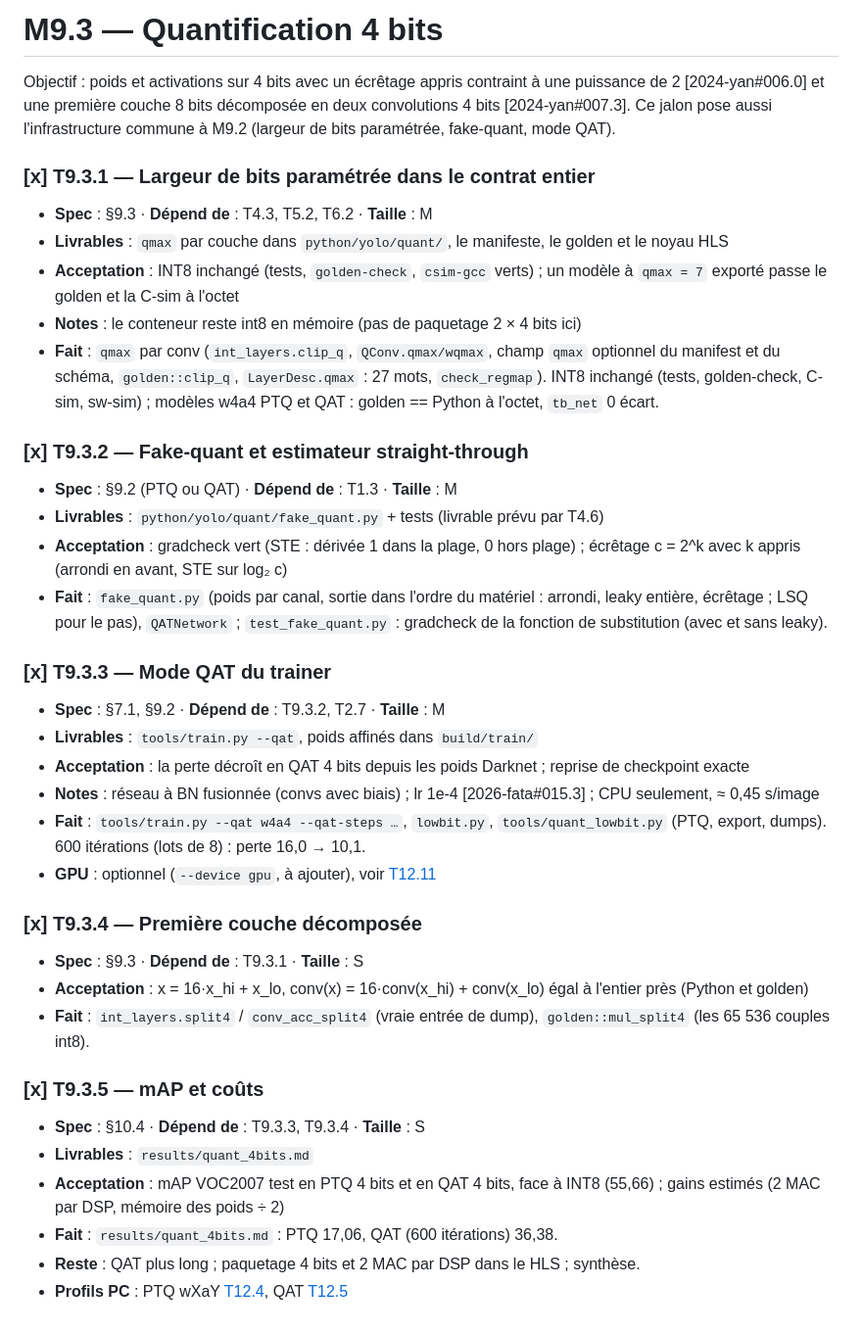
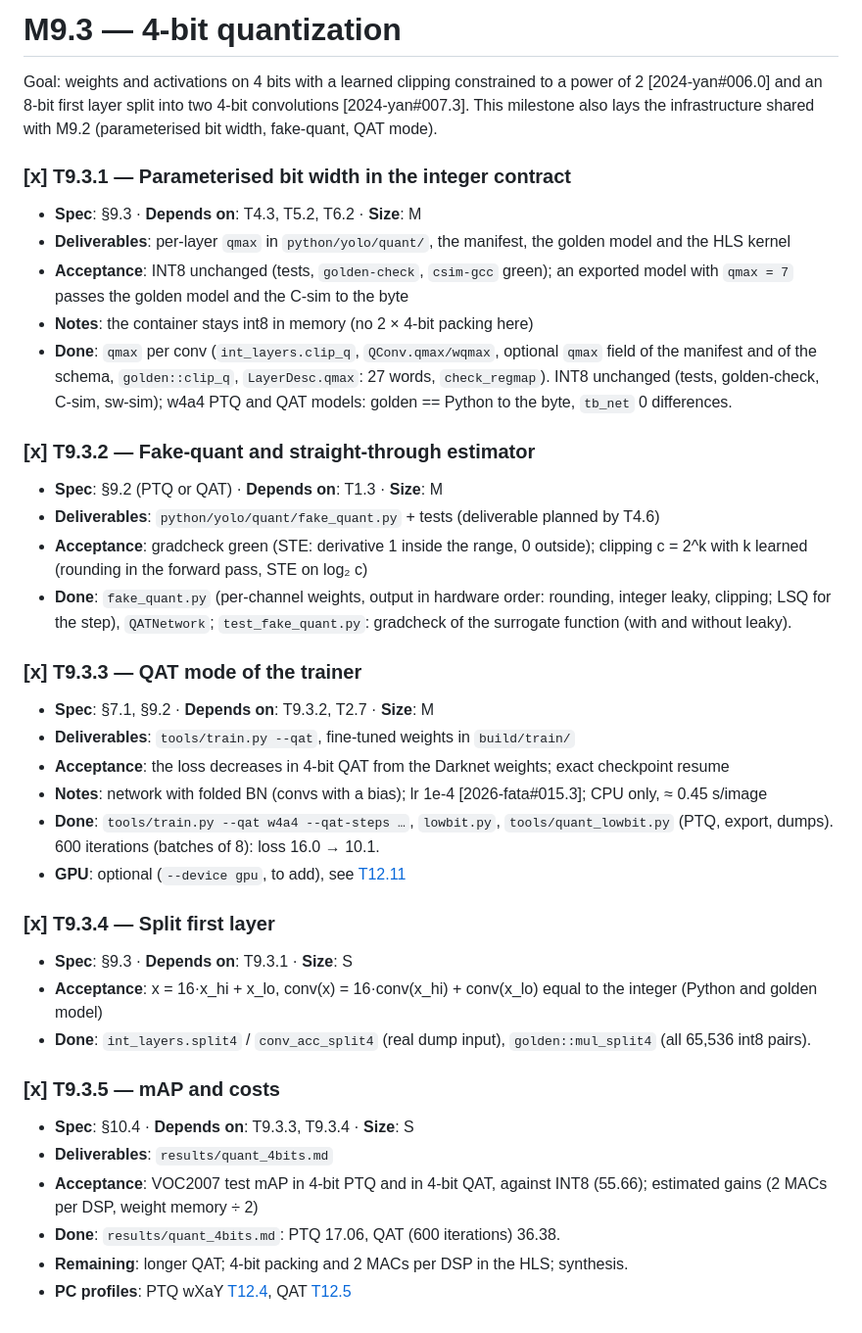
Before and after one commit to lrivals/EmbeddedComputervision, a Markdown page: docs/tasks/M9.3-quant-4bits.md, the part around the change. Shown at 98% size. Rendered like a GitHub page.

Commit message:
M19: M9.3 milestone in English (T19.3)
Co-Authored-By: Claude Opus 5.5 <noreply@anthropic.com>

```diff
--- a/docs/tasks/M9.3-quant-4bits.md
+++ b/docs/tasks/M9.3-quant-4bits.md
@@ -1,54 +1,56 @@
-# M9.3 — Quantification 4 bits
+# M9.3 — 4-bit quantization
 
-Objectif : poids et activations sur 4 bits avec un écrêtage appris contraint à une
-puissance de 2 [2024-yan#006.0] et une première couche 8 bits décomposée en deux
-convolutions 4 bits [2024-yan#007.3]. Ce jalon pose aussi l'infrastructure commune à M9.2
-(largeur de bits paramétrée, fake-quant, mode QAT).
+Goal: weights and activations on 4 bits with a learned clipping constrained to a power of 2
+[2024-yan#006.0] and an 8-bit first layer split into two 4-bit convolutions
+[2024-yan#007.3]. This milestone also lays the infrastructure shared with M9.2
+(parameterised bit width, fake-quant, QAT mode).
 
-### [x] T9.3.1 — Largeur de bits paramétrée dans le contrat entier
-- **Spec** : §9.3 · **Dépend de** : T4.3, T5.2, T6.2 · **Taille** : M
-- **Livrables** : `qmax` par couche dans `python/yolo/quant/`, le manifeste, le golden et le
-  noyau HLS
-- **Acceptation** : INT8 inchangé (tests, `golden-check`, `csim-gcc` verts) ; un modèle à
-  `qmax = 7` exporté passe le golden et la C-sim à l'octet
-- **Notes** : le conteneur reste int8 en mémoire (pas de paquetage 2 × 4 bits ici)
-- **Fait** : `qmax` par conv (`int_layers.clip_q`, `QConv.qmax/wqmax`, champ `qmax`
-  optionnel du manifest et du schéma, `golden::clip_q`, `LayerDesc.qmax` : 27 mots,
-  `check_regmap`). INT8 inchangé (tests, golden-check, C-sim, sw-sim) ; modèles w4a4 PTQ
-  et QAT : golden == Python à l'octet, `tb_net` 0 écart.
+### [x] T9.3.1 — Parameterised bit width in the integer contract
+- **Spec**: §9.3 · **Depends on**: T4.3, T5.2, T6.2 · **Size**: M
+- **Deliverables**: per-layer `qmax` in `python/yolo/quant/`, the manifest, the golden
+  model and the HLS kernel
+- **Acceptance**: INT8 unchanged (tests, `golden-check`, `csim-gcc` green); an exported
+  model with `qmax = 7` passes the golden model and the C-sim to the byte
+- **Notes**: the container stays int8 in memory (no 2 × 4-bit packing here)
+- **Done**: `qmax` per conv (`int_layers.clip_q`, `QConv.qmax/wqmax`, optional `qmax`
+  field of the manifest and of the schema, `golden::clip_q`, `LayerDesc.qmax`: 27 words,
+  `check_regmap`). INT8 unchanged (tests, golden-check, C-sim, sw-sim); w4a4 PTQ and QAT
+  models: golden == Python to the byte, `tb_net` 0 differences.
 
-### [x] T9.3.2 — Fake-quant et estimateur straight-through
-- **Spec** : §9.2 (PTQ ou QAT) · **Dépend de** : T1.3 · **Taille** : M
-- **Livrables** : `python/yolo/quant/fake_quant.py` + tests (livrable prévu par T4.6)
-- **Acceptation** : gradcheck vert (STE : dérivée 1 dans la plage, 0 hors plage) ; écrêtage
-  c = 2^k avec k appris (arrondi en avant, STE sur log₂ c)
-- **Fait** : `fake_quant.py` (poids par canal, sortie dans l'ordre du matériel : arrondi,
-  leaky entière, écrêtage ; LSQ pour le pas), `QATNetwork` ; `test_fake_quant.py` :
-  gradcheck de la fonction de substitution (avec et sans leaky).
+### [x] T9.3.2 — Fake-quant and straight-through estimator
+- **Spec**: §9.2 (PTQ or QAT) · **Depends on**: T1.3 · **Size**: M
+- **Deliverables**: `python/yolo/quant/fake_quant.py` + tests (deliverable planned by
+  T4.6)
+- **Acceptance**: gradcheck green (STE: derivative 1 inside the range, 0 outside);
+  clipping c = 2^k with k learned (rounding in the forward pass, STE on log₂ c)
+- **Done**: `fake_quant.py` (per-channel weights, output in hardware order: rounding,
+  integer leaky, clipping; LSQ for the step), `QATNetwork`; `test_fake_quant.py`:
+  gradcheck of the surrogate function (with and without leaky).
 
-### [x] T9.3.3 — Mode QAT du trainer
-- **Spec** : §7.1, §9.2 · **Dépend de** : T9.3.2, T2.7 · **Taille** : M
-- **Livrables** : `tools/train.py --qat`, poids affinés dans `build/train/`
-- **Acceptation** : la perte décroît en QAT 4 bits depuis les poids Darknet ; reprise de
-  checkpoint exacte
-- **Notes** : réseau à BN fusionnée (convs avec biais) ; lr 1e-4 [2026-fata#015.3] ; CPU
-  seulement, ≈ 0,45 s/image
-- **Fait** : `tools/train.py --qat w4a4 --qat-steps …`, `lowbit.py`, `tools/quant_lowbit.py`
-  (PTQ, export, dumps). 600 itérations (lots de 8) : perte 16,0 → 10,1.
-- **GPU** : optionnel (`--device gpu`, à ajouter), voir [T12.11](M12-profils-pc.md#-t1211--entraînement-sur-cpu-ou-gpu-au-choix)
+### [x] T9.3.3 — QAT mode of the trainer
+- **Spec**: §7.1, §9.2 · **Depends on**: T9.3.2, T2.7 · **Size**: M
+- **Deliverables**: `tools/train.py --qat`, fine-tuned weights in `build/train/`
+- **Acceptance**: the loss decreases in 4-bit QAT from the Darknet weights; exact
+  checkpoint resume
+- **Notes**: network with folded BN (convs with a bias); lr 1e-4 [2026-fata#015.3]; CPU
+  only, ≈ 0.45 s/image
+- **Done**: `tools/train.py --qat w4a4 --qat-steps …`, `lowbit.py`,
+  `tools/quant_lowbit.py` (PTQ, export, dumps). 600 iterations (batches of 8): loss 16.0 →
+  10.1.
+- **GPU**: optional (`--device gpu`, to add), see [T12.11](M12-profils-pc.md#-t1211--entraînement-sur-cpu-ou-gpu-au-choix)
 
-### [x] T9.3.4 — Première couche décomposée
-- **Spec** : §9.3 · **Dépend de** : T9.3.1 · **Taille** : S
-- **Acceptation** : x = 16·x_hi + x_lo, conv(x) = 16·conv(x_hi) + conv(x_lo) égal à
-  l'entier près (Python et golden)
-- **Fait** : `int_layers.split4` / `conv_acc_split4` (vraie entrée de dump),
-  `golden::mul_split4` (les 65 536 couples int8).
+### [x] T9.3.4 — Split first layer
+- **Spec**: §9.3 · **Depends on**: T9.3.1 · **Size**: S
+- **Acceptance**: x = 16·x_hi + x_lo, conv(x) = 16·conv(x_hi) + conv(x_lo) equal to the
+  integer (Python and golden model)
+- **Done**: `int_layers.split4` / `conv_acc_split4` (real dump input), `golden::mul_split4`
+  (all 65,536 int8 pairs).
 
-### [x] T9.3.5 — mAP et coûts
-- **Spec** : §10.4 · **Dépend de** : T9.3.3, T9.3.4 · **Taille** : S
-- **Livrables** : `results/quant_4bits.md`
-- **Acceptation** : mAP VOC2007 test en PTQ 4 bits et en QAT 4 bits, face à INT8 (55,66) ;
-  gains estimés (2 MAC par DSP, mémoire des poids ÷ 2)
-- **Fait** : `results/quant_4bits.md` : PTQ 17,06, QAT (600 itérations) 36,38.
-- **Reste** : QAT plus long ; paquetage 4 bits et 2 MAC par DSP dans le HLS ; synthèse.
-- **Profils PC** : PTQ wXaY [T12.4](M12-profils-pc.md#-t124--ptq-basse-précision-m92-m93), QAT [T12.5](M12-profils-pc.md#-t125--qat-4-bits)
+### [x] T9.3.5 — mAP and costs
+- **Spec**: §10.4 · **Depends on**: T9.3.3, T9.3.4 · **Size**: S
+- **Deliverables**: `results/quant_4bits.md`
+- **Acceptance**: VOC2007 test mAP in 4-bit PTQ and in 4-bit QAT, against INT8 (55.66);
+  estimated gains (2 MACs per DSP, weight memory ÷ 2)
+- **Done**: `results/quant_4bits.md`: PTQ 17.06, QAT (600 iterations) 36.38.
+- **Remaining**: longer QAT; 4-bit packing and 2 MACs per DSP in the HLS; synthesis.
+- **PC profiles**: PTQ wXaY [T12.4](M12-profils-pc.md#-t124--ptq-basse-précision-m92-m93), QAT [T12.5](M12-profils-pc.md#-t125--qat-4-bits)
```
